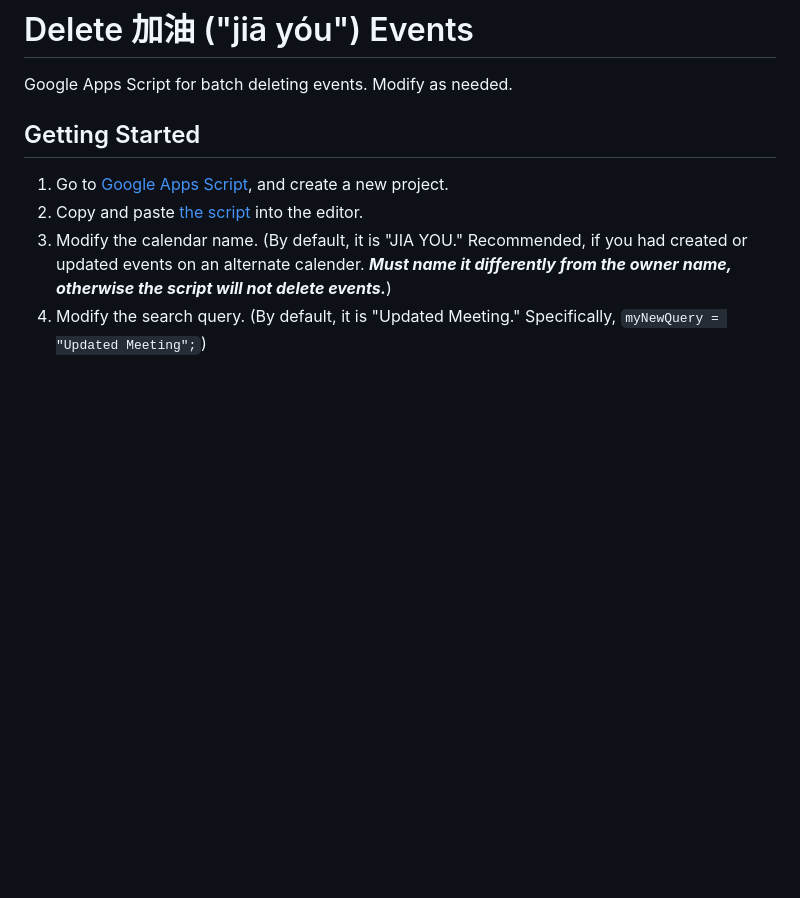
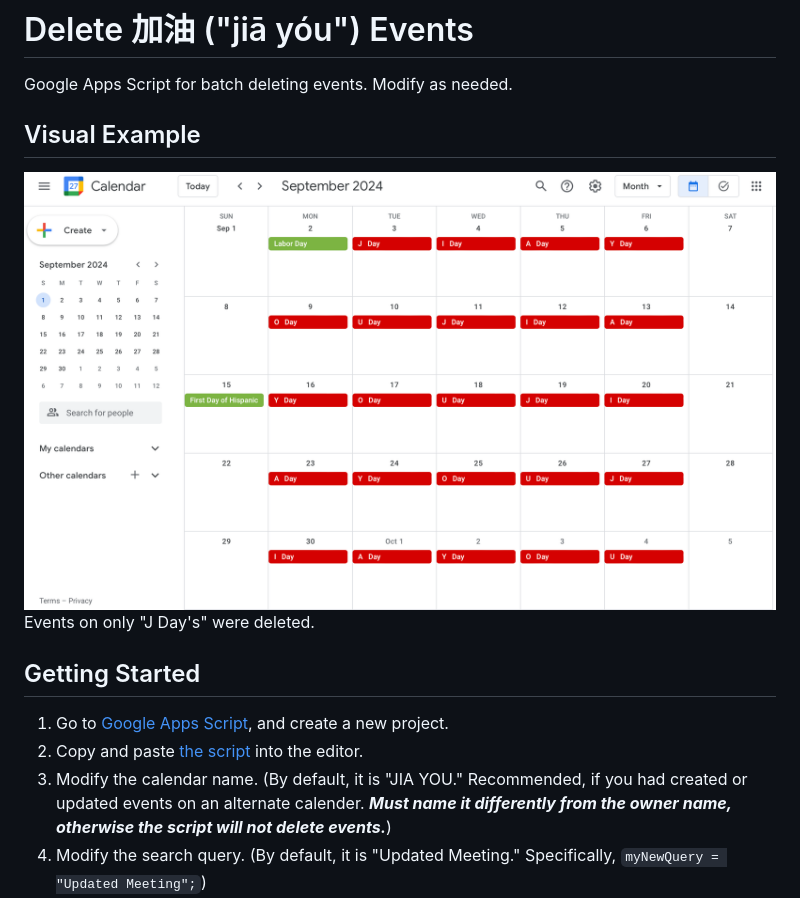
Before and after one commit to saegl5/jiayou_delete_events, a Markdown page: README.md, the part around the change. GitHub-like rendering; pictures changed too: screenshots/calendar.png (added); blank space fills up the shorter version.

Commit message:
added screenshot

```diff
--- a/README.md
+++ b/README.md
@@ -1,6 +1,10 @@
 # Delete 加油 ("jiā yóu") Events
 
 Google Apps Script for batch deleting events. Modify as needed.
+
+## Visual Example
+
+<img src="screenshots/calendar.png" alt="screenshot of calendar" width="800"><br>Events on only "J Day's" were deleted.
 
 ## Getting Started
 
```
